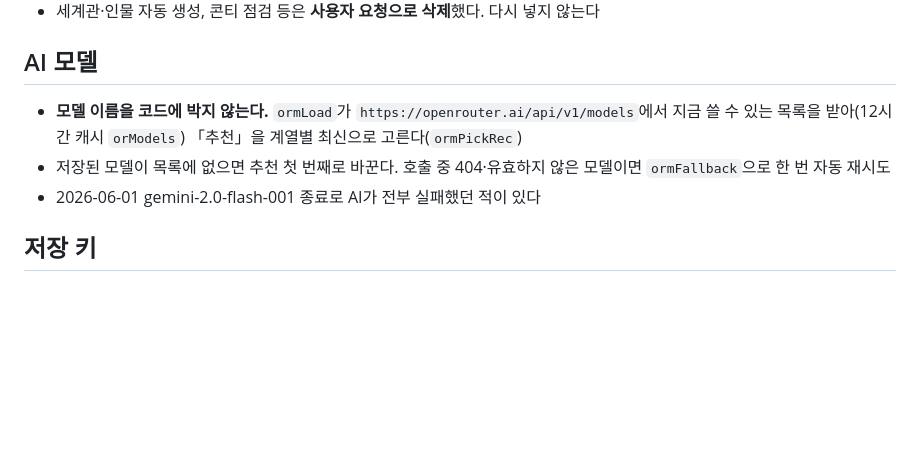
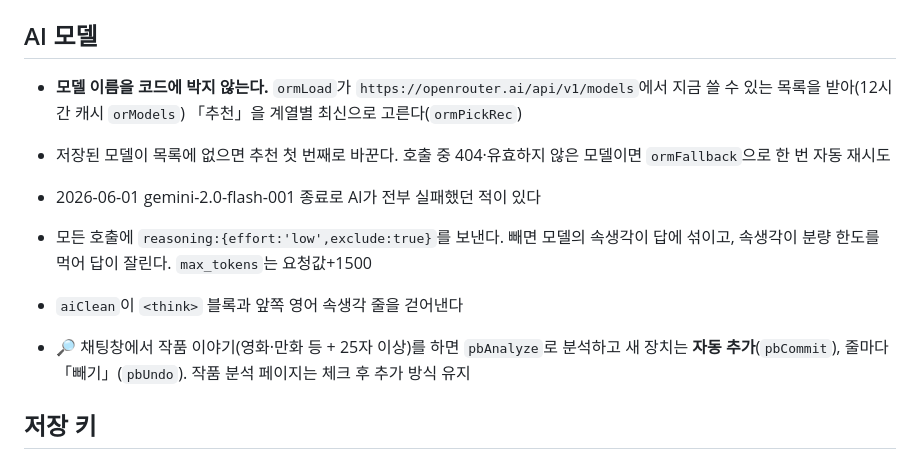
Before and after one commit to sooc200833-lang/-, a Markdown page: NOTES.md, the part around the change. Drawn GitHub-style; blank space fills up the shorter version.

Commit message:
작업 메모: 속생각 차단, 채팅 자동 추가

```diff
--- a/NOTES.md
+++ b/NOTES.md
@@ -44,6 +44,10 @@ aiBar, favAiBar, twistAsk, writePrompt, wfmtHTML, aiAsk, aiCall, aiResult, ideaB
 - 저장된 모델이 목록에 없으면 추천 첫 번째로 바꾼다. 호출 중 404·유효하지 않은 모델이면 `ormFallback`으로 한 번 자동 재시도
 - 2026-06-01 gemini-2.0-flash-001 종료로 AI가 전부 실패했던 적이 있다
 
+- 모든 호출에 `reasoning:{effort:'low',exclude:true}`를 보낸다. 빼면 모델의 속생각이 답에 섞이고, 속생각이 분량 한도를 먹어 답이 잘린다. `max_tokens`는 요청값+1500
+- `aiClean`이 `<think>` 블록과 앞쪽 영어 속생각 줄을 걷어낸다
+- 🔎 채팅창에서 작품 이야기(영화·만화 등 + 25자 이상)를 하면 `pbAnalyze`로 분석하고 새 장치는 **자동 추가**(`pbCommit`), 줄마다 「빼기」(`pbUndo`). 작품 분석 페이지는 체크 후 추가 방식 유지
+
 ## 저장 키
 arcForm, deviceId, folderMemo, gdBase, gdLast, gdLinked, ideaText, mangaDataVer, mangaFav, mangaFolders, mangaPreMigrate, mangaPreRestore, orKey, orModel, pinoMemo, pinoTodo, writeFmt
 - 동기화 대상: mangaFav, mangaFolders, folderMemo, pinoMemo, pinoTodo, arcForm, ideaText, userAdds (`GD_KEYS`)
```
